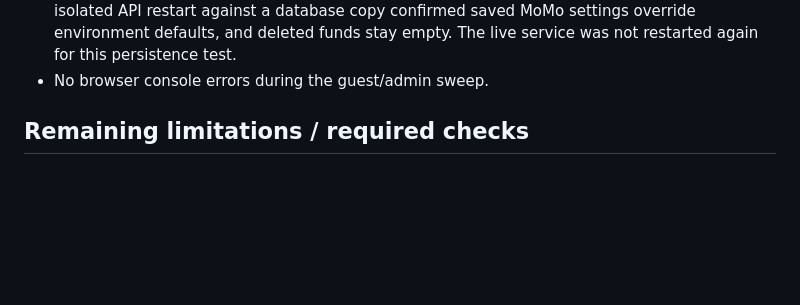
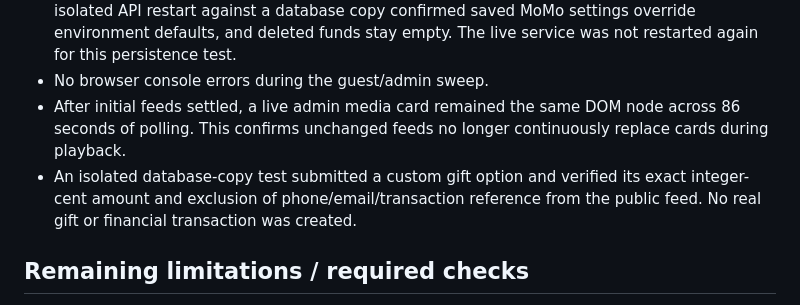
Before and after one commit to nova007gh/samuel-josephine-wedding, a Markdown page: LIVE_STATUS_2026-10-11.md, the part around the change. Drawn GitHub-style; blank space fills up the shorter version.

Commit message:
Record final live feed stability and gift regression checks

```diff
--- a/LIVE_STATUS_2026-10-11.md
+++ b/LIVE_STATUS_2026-10-11.md
@@ -83,6 +83,12 @@ Backups remain local to the VPS; off-site recovery is not configured.
   MoMo settings override environment defaults, and deleted funds stay empty.
   The live service was not restarted again for this persistence test.
 - No browser console errors during the guest/admin sweep.
+- After initial feeds settled, a live admin media card remained the same DOM
+  node across 86 seconds of polling. This confirms unchanged feeds no longer
+  continuously replace cards during playback.
+- An isolated database-copy test submitted a custom gift option and verified
+  its exact integer-cent amount and exclusion of phone/email/transaction reference
+  from the public feed. No real gift or financial transaction was created.
 
 ## Remaining limitations / required checks
 
```
